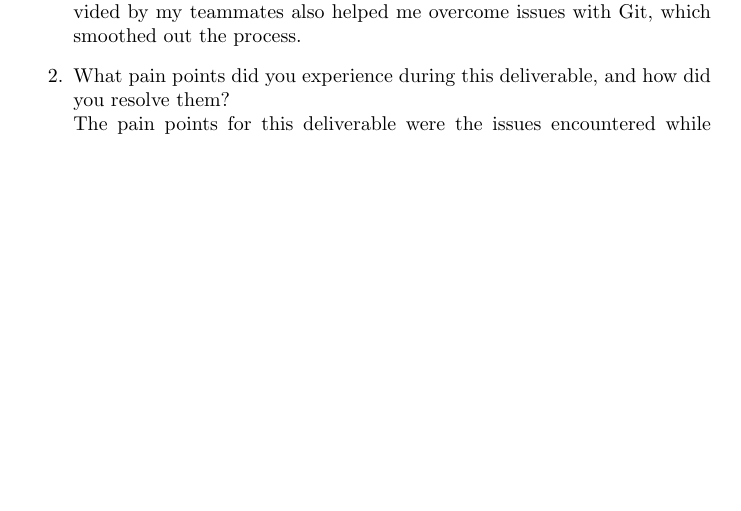
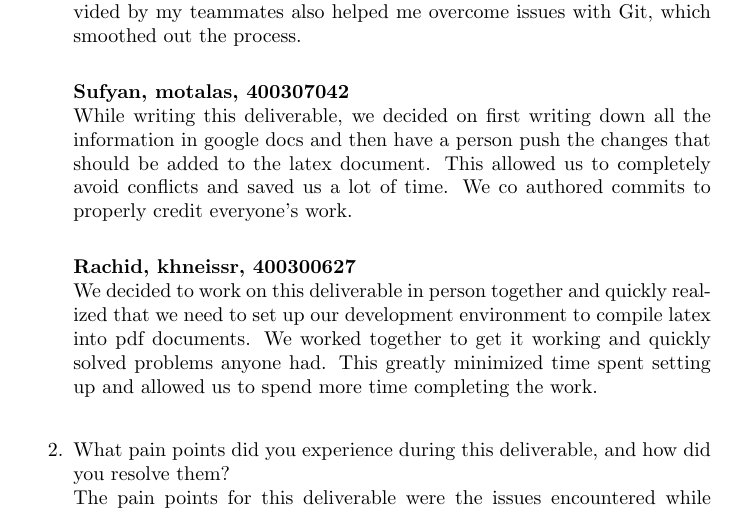
Before and after one commit to Housam2020/MES-ERP, a LaTeX document (docs/ProblemStatementAndGoals/ProblemStatement.tex): part of page 5 of 5 before the commit and part of page 5 of 6 after it, cut so that both start at the same text, the shorter picture padded with empty space. Compiled offline with pdfLaTeX.

Commit message:
Added Reflection in ProblemStatement.Tex

```diff
--- a/docs/ProblemStatementAndGoals/ProblemStatement.tex
+++ b/docs/ProblemStatementAndGoals/ProblemStatement.tex
@@ -112,7 +112,14 @@ MES applications. This must be done while maintaining stability and performance.
 \begin{enumerate}
     \item What went well while writing this deliverable? \\
     \textbf{Omar, muhammao, 400325041} \\
-    What went well for this deliverable were the team meetings we had throughout the project. These meetings helped me understand what was needed for the project as a whole and for the deliverable itself. The assistance provided by my teammates also helped me overcome issues with Git, which smoothed out the process.
+    What went well for this deliverable were the team meetings we had throughout the project. These meetings helped me understand what was needed for the project as a whole and for the deliverable itself. The assistance provided by my teammates also helped me overcome issues with Git, which smoothed out the process. \\
+
+    \textbf{Sufyan, motalas, 400307042} \\
+    While writing this deliverable, we decided on first writing down all the information in google docs and then have a person push the changes that should be added to the latex document. This allowed us to completely avoid conflicts and saved us a lot of time. We co authored commits to properly credit everyone's work. \\
+
+    \textbf{Rachid, khneissr, 400300627} \\
+    We decided to work on this deliverable in person together and quickly realized that we need to set up our development environment to compile latex into pdf documents. We worked together to get it working and quickly solved problems anyone had. This greatly minimized time spent setting up and allowed us to spend more time completing the work. \\
+
     \item What pain points did you experience during this deliverable, and how
     did you resolve them? \\
     The pain points for this deliverable were the issues encountered while installing LaTeX on VSCode. We faced some errors with my environment settings, and setting it up took longer than we would have liked. Another challenge was finding the correct information from the lectures that was needed for each section of work (environment). However, once we found the relevant sections, the work was completed smoothly.
```
